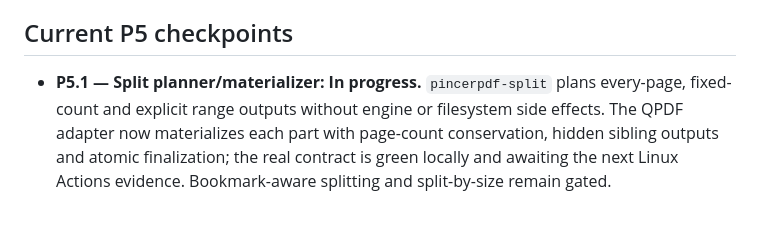
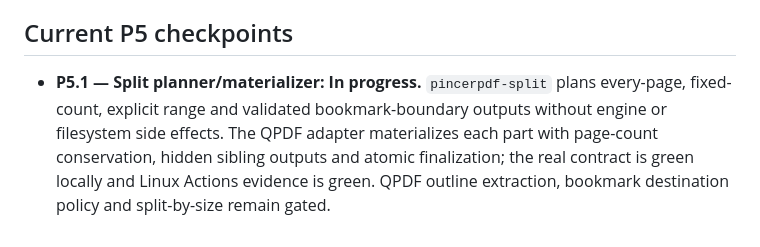
Before and after one commit to PME26Elvis/PincerPDF, a Markdown page: docs/ROADMAP.md, the part around the change. GitHub-like rendering.

Commit message:
Record bookmark boundary split planning

```diff
--- a/docs/ROADMAP.md
+++ b/docs/ROADMAP.md
@@ -28,4 +28,4 @@
 
 ## Current P5 checkpoints
 
-- **P5.1 — Split planner/materializer: In progress.** `pincerpdf-split` plans every-page, fixed-count and explicit range outputs without engine or filesystem side effects. The QPDF adapter now materializes each part with page-count conservation, hidden sibling outputs and atomic finalization; the real contract is green locally and awaiting the next Linux Actions evidence. Bookmark-aware splitting and split-by-size remain gated.
+- **P5.1 — Split planner/materializer: In progress.** `pincerpdf-split` plans every-page, fixed-count, explicit range and validated bookmark-boundary outputs without engine or filesystem side effects. The QPDF adapter materializes each part with page-count conservation, hidden sibling outputs and atomic finalization; the real contract is green locally and Linux Actions evidence is green. QPDF outline extraction, bookmark destination policy and split-by-size remain gated.
```
Also changed, not shown: docs/PROJECT_STATE.md (+3 -2 lines).
